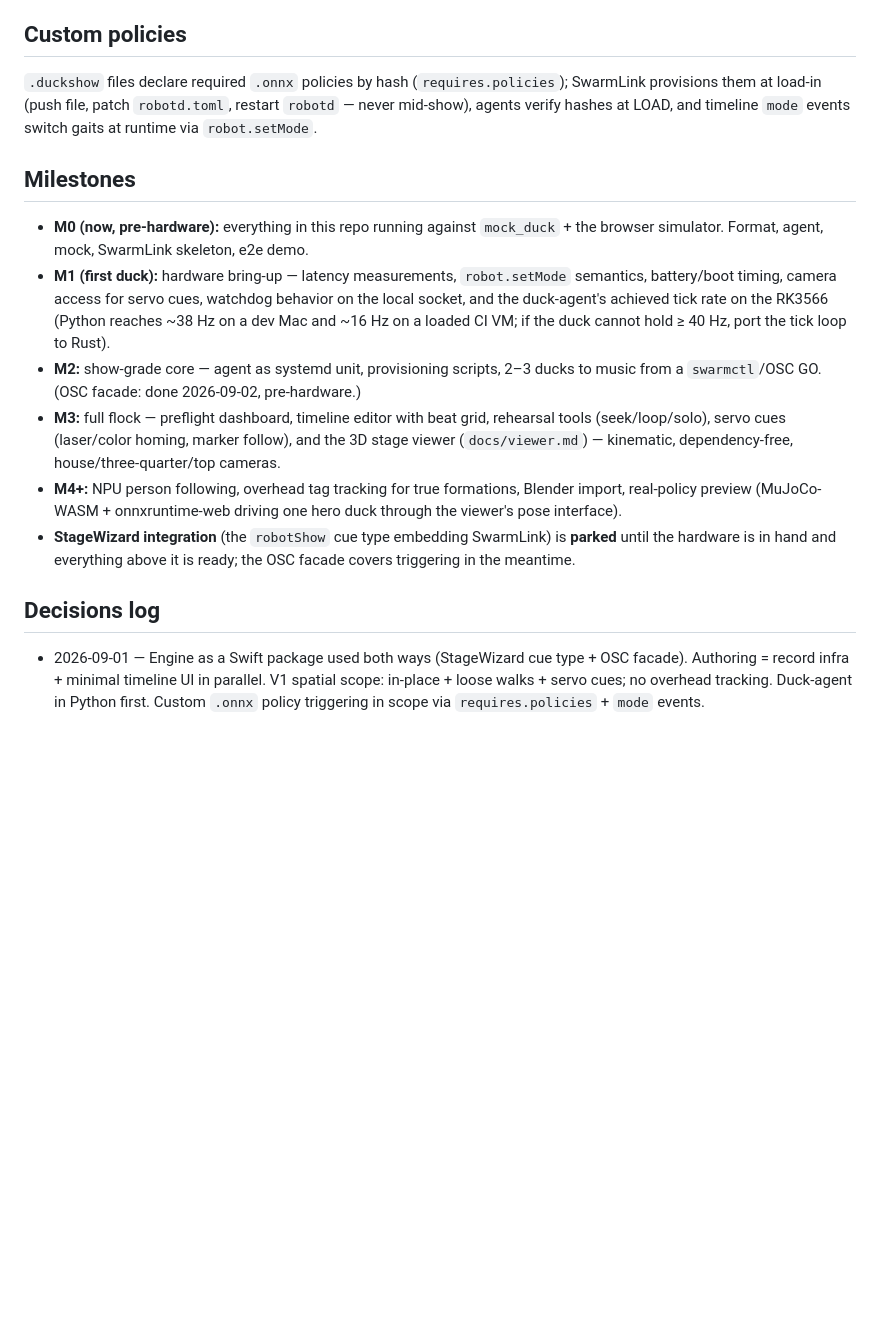
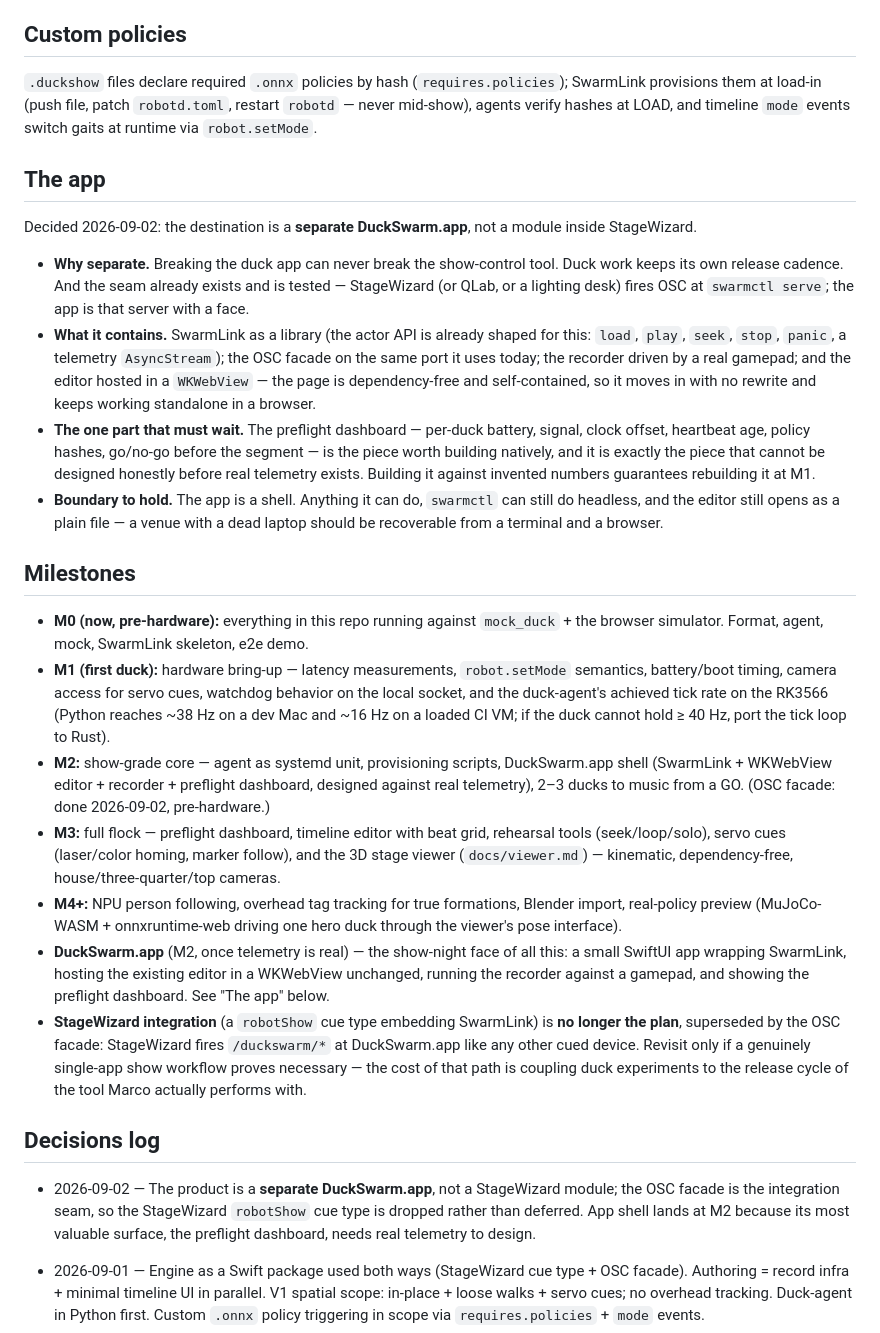
Before and after one commit to virtualmagician/MicroDuckSwarm, a Markdown page: docs/architecture.md, the part around the change. Drawn GitHub-style; blank space fills up the shorter version.

Commit message:
Architecture: the product is a separate DuckSwarm.app, not a StageWizard module
The OSC facade turned out to be the integration seam, so StageWizard can
fire /duckswarm/* at the flock like any other cued device. That makes the
robotShow cue type unnecessary rather than merely deferred, and it keeps
duck experiments from riding the release cycle of the tool actually used
to perform.

The app is a shell around what already exists: SwarmLink as a library, the
OSC facade, the recorder on a real gamepad, and the editor hosted in a
WKWebView with no rewrite. The preflight dashboard is deliberately left to
M2 — it is the one surface worth building natively and the one that cannot
be designed honestly before real telemetry exists. Anything the app does,
swarmctl still does headless, so a dead laptop is recoverable.

Co-Authored-By: Claude Opus 5 <noreply@anthropic.com>

```diff
--- a/docs/architecture.md
+++ b/docs/architecture.md
@@ -35,16 +35,28 @@ Master↔agent clock sync well under 10 ms on a dedicated AP (min-RTT NTP-style
 
 `.duckshow` files declare required `.onnx` policies by hash (`requires.policies`); SwarmLink provisions them at load-in (push file, patch `robotd.toml`, restart `robotd` — never mid-show), agents verify hashes at LOAD, and timeline `mode` events switch gaits at runtime via `robot.setMode`.
 
+## The app
+
+Decided 2026-09-02: the destination is a **separate DuckSwarm.app**, not a module inside StageWizard.
+
+- **Why separate.** Breaking the duck app can never break the show-control tool. Duck work keeps its own release cadence. And the seam already exists and is tested — StageWizard (or QLab, or a lighting desk) fires OSC at `swarmctl serve`; the app is that server with a face.
+- **What it contains.** SwarmLink as a library (the actor API is already shaped for this: `load`, `play`, `seek`, `stop`, `panic`, a telemetry `AsyncStream`); the OSC facade on the same port it uses today; the recorder driven by a real gamepad; and the editor hosted in a `WKWebView` — the page is dependency-free and self-contained, so it moves in with no rewrite and keeps working standalone in a browser.
+- **The one part that must wait.** The preflight dashboard — per-duck battery, signal, clock offset, heartbeat age, policy hashes, go/no-go before the segment — is the piece worth building natively, and it is exactly the piece that cannot be designed honestly before real telemetry exists. Building it against invented numbers guarantees rebuilding it at M1.
+- **Boundary to hold.** The app is a shell. Anything it can do, `swarmctl` can still do headless, and the editor still opens as a plain file — a venue with a dead laptop should be recoverable from a terminal and a browser.
+
 ## Milestones
 
 - **M0 (now, pre-hardware):** everything in this repo running against `mock_duck` + the browser simulator. Format, agent, mock, SwarmLink skeleton, e2e demo.
 - **M1 (first duck):** hardware bring-up — latency measurements, `robot.setMode` semantics, battery/boot timing, camera access for servo cues, watchdog behavior on the local socket, and the duck-agent's achieved tick rate on the RK3566 (Python reaches ~38 Hz on a dev Mac and ~16 Hz on a loaded CI VM; if the duck cannot hold ≥ 40 Hz, port the tick loop to Rust).
-- **M2:** show-grade core — agent as systemd unit, provisioning scripts, 2–3 ducks to music from a `swarmctl`/OSC GO. (OSC facade: done 2026-09-02, pre-hardware.)
+- **M2:** show-grade core — agent as systemd unit, provisioning scripts, DuckSwarm.app shell (SwarmLink + WKWebView editor + recorder + preflight dashboard, designed against real telemetry), 2–3 ducks to music from a GO. (OSC facade: done 2026-09-02, pre-hardware.)
 - **M3:** full flock — preflight dashboard, timeline editor with beat grid, rehearsal tools (seek/loop/solo), servo cues (laser/color homing, marker follow), and the 3D stage viewer (`docs/viewer.md`) — kinematic, dependency-free, house/three-quarter/top cameras.
 - **M4+:** NPU person following, overhead tag tracking for true formations, Blender import, real-policy preview (MuJoCo-WASM + onnxruntime-web driving one hero duck through the viewer's pose interface).
-- **StageWizard integration** (the `robotShow` cue type embedding SwarmLink) is **parked** until the hardware is in hand and everything above it is ready; the OSC facade covers triggering in the meantime.
+- **DuckSwarm.app** (M2, once telemetry is real) — the show-night face of all this: a small SwiftUI app wrapping SwarmLink, hosting the existing editor in a WKWebView unchanged, running the recorder against a gamepad, and showing the preflight dashboard. See "The app" below.
+- **StageWizard integration** (a `robotShow` cue type embedding SwarmLink) is **no longer the plan**, superseded by the OSC facade: StageWizard fires `/duckswarm/*` at DuckSwarm.app like any other cued device. Revisit only if a genuinely single-app show workflow proves necessary — the cost of that path is coupling duck experiments to the release cycle of the tool Marco actually performs with.
 
 ## Decisions log
+
+- 2026-09-02 — The product is a **separate DuckSwarm.app**, not a StageWizard module; the OSC facade is the integration seam, so the StageWizard `robotShow` cue type is dropped rather than deferred. App shell lands at M2 because its most valuable surface, the preflight dashboard, needs real telemetry to design.
 
 - 2026-09-01 — Engine as a Swift package used both ways (StageWizard cue type + OSC facade). Authoring = record infra + minimal timeline UI in parallel. V1 spatial scope: in-place + loose walks + servo cues; no overhead tracking. Duck-agent in Python first. Custom `.onnx` policy triggering in scope via `requires.policies` + `mode` events.
 - 2026-09-02 — OSC facade shipped (`swarmctl serve`, docs/osc-facade.md): StageWizard/StageWand-style contract, own MIT codec ported; reviewed by a second adversarial workflow (31 findings → 26 fixed, 4 refuted-as-spec-conformant). Swift↔Python interop is now gated by `scripts/e2e_osc.sh` in CI's macOS job.
```
